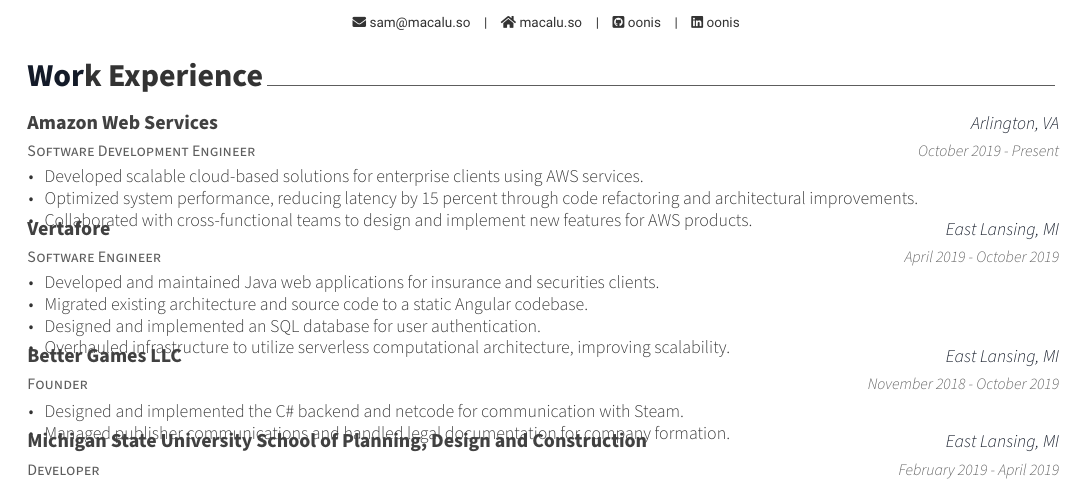
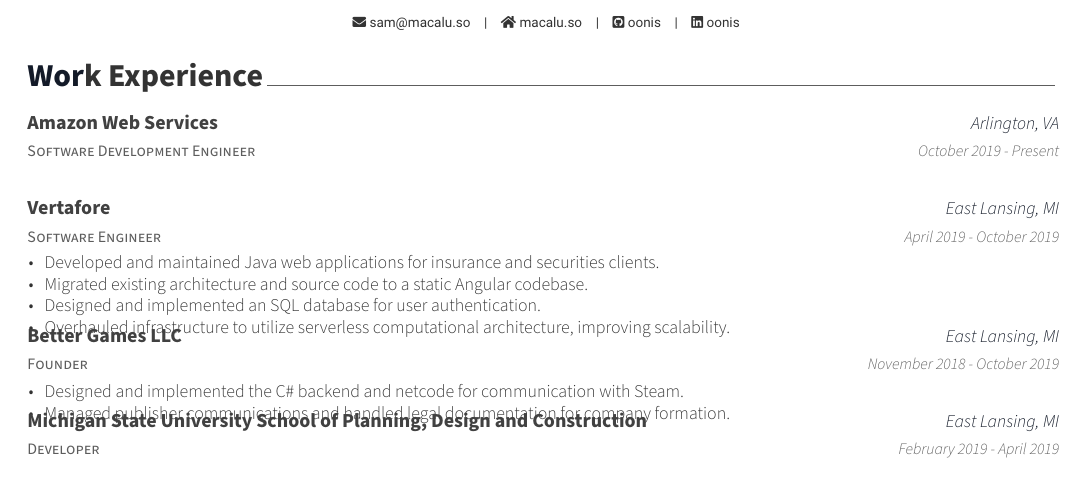
Before and after one commit to oonis/cv, a LaTeX CV (cv.tex, which reads cv/expereince.tex): part of page 1 of 2, cut so that both start at the same text. Compiled offline with XeLaTeX.

Commit message:
correcting experience

```diff
--- a/cv/expereince.tex
+++ b/cv/expereince.tex
@@ -9,9 +9,6 @@
     {October 2019 - Present} % Date(s)
     {
       \begin{cvitems}
-        \item {Developed scalable cloud-based solutions for enterprise clients using AWS services.}
-        \item {Optimized system performance, reducing latency by 15 percent through code refactoring and architectural improvements.}
-        \item {Collaborated with cross-functional teams to design and implement new features for AWS products.}
       \end{cvitems}
     }
 
```
Also changed, not shown: cv.pdf.
